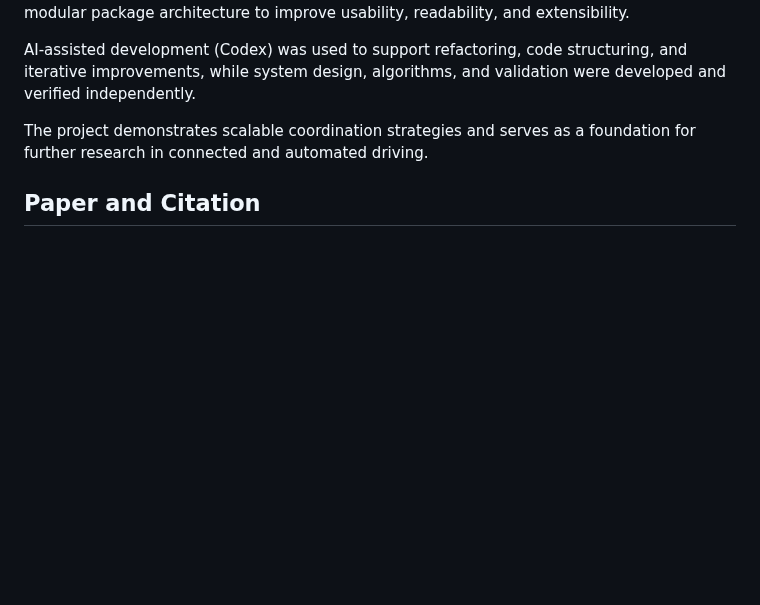
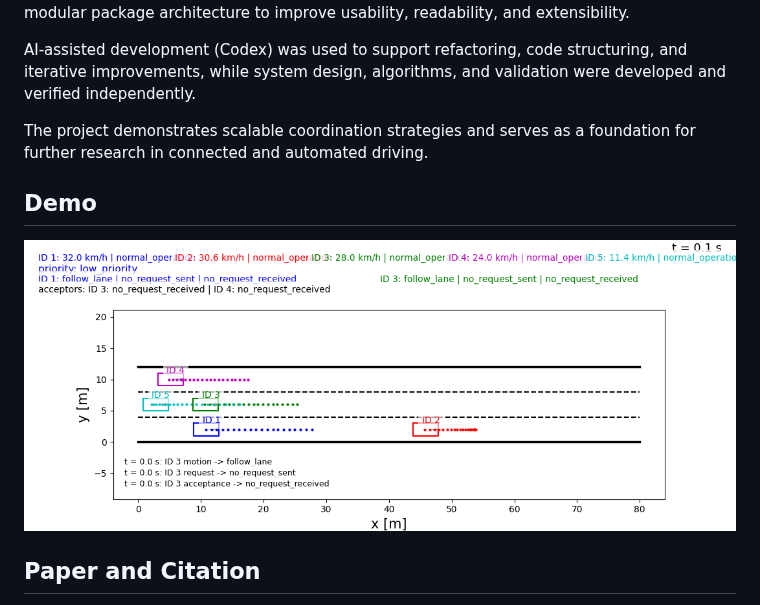
Before and after one commit to maksimovskid/priority-maneuver-coordination, a Markdown page: README.md, the part around the change. GitHub-like rendering; pictures changed too: docs/media/cascading_coordination_animation.gif (added); blank space fills up the shorter version.

Commit message:
Add demo animation to README

```diff
--- a/README.md
+++ b/README.md
@@ -7,6 +7,10 @@ Originally developed as a research prototype, the codebase was restructured into
 AI-assisted development (Codex) was used to support refactoring, code structuring, and iterative improvements, while system design, algorithms, and validation were developed and verified independently.
 
 The project demonstrates scalable coordination strategies and serves as a foundation for further research in connected and automated driving.
+
+## Demo
+
+![Cascading coordination demo](docs/media/cascading_coordination_animation.gif)
 
 ## Paper and Citation
 
```
Also changed, not shown: 1 other file.
